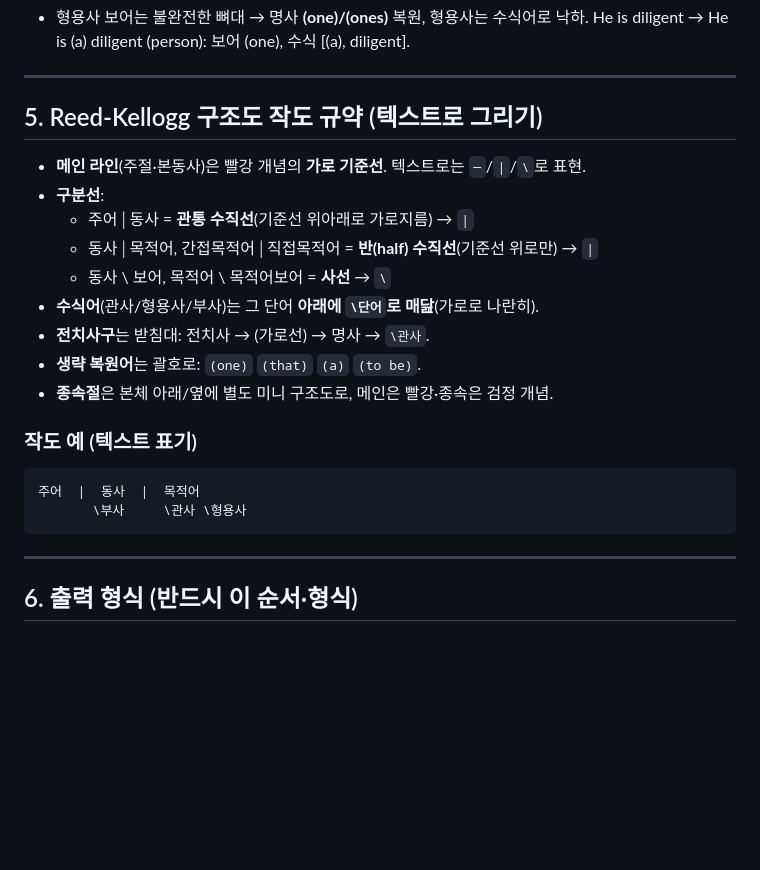
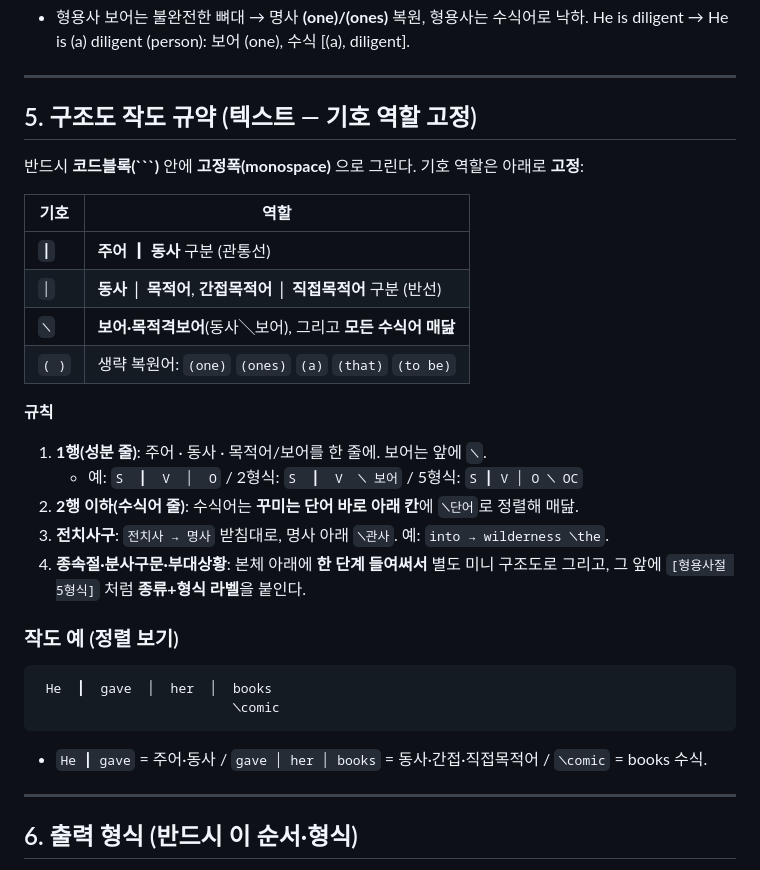
Before and after one commit to kgh-kang/yangeng, a Markdown page: docs/구문분석_프롬프트.md, the part around one of its changes. Rendered like a GitHub page; blank space fills up the shorter version.

````diff
--- a/docs/구문분석_프롬프트.md
+++ b/docs/구문분석_프롬프트.md
@@ -102,23 +102,31 @@ can't=can not, won't=will not, doesn't=does not, isn't=is not … 로 풀어서
 
 ---
 
-## 5. Reed-Kellogg 구조도 작도 규약 (텍스트로 그리기)
+## 5. 구조도 작도 규약 (텍스트 — 기호 역할 고정)
 
-- **메인 라인**(주절·본동사)은 빨강 개념의 **가로 기준선**. 텍스트로는 `─`/`|`/`\`로 표현.
-- **구분선**:
-  - 주어│동사 = **관통 수직선**(기준선 위아래로 가로지름) → `|`
-  - 동사│목적어, 간접목적어│직접목적어 = **반(half) 수직선**(기준선 위로만) → `|`
-  - 동사 \ 보어, 목적어 \ 목적어보어 = **사선** → `\`
-- **수식어**(관사/형용사/부사)는 그 단어 **아래에 `\단어`로 매닲**(가로로 나란히).
-- **전치사구**는 받침대: 전치사 → (가로선) → 명사 → `\관사`.
-- **생략 복원어**는 괄호로: `(one)` `(that)` `(a)` `(to be)`.
-- **종속절**은 본체 아래/옆에 별도 미니 구조도로, 메인은 빨강·종속은 검정 개념.
+반드시 **코드블록(```)** 안에 **고정폭(monospace)** 으로 그린다. 기호 역할은 아래로 **고정**:
 
-### 작도 예 (텍스트 표기)
+| 기호 | 역할 |
+|------|------|
+| `┃` | **주어 ┃ 동사** 구분 (관통선) |
+| `│` | **동사 │ 목적어**, **간접목적어 │ 직접목적어** 구분 (반선) |
+| `╲` | **보어·목적격보어**(동사╲보어), 그리고 **모든 수식어 매닲** |
+| `( )` | 생략 복원어: `(one)` `(ones)` `(a)` `(that)` `(to be)` |
+
+**규칙**
+1. **1행(성분 줄)**: 주어 · 동사 · 목적어/보어를 한 줄에. 보어는 앞에 `╲`.
+   - 예: `S  ┃  V  │  O` / 2형식: `S  ┃  V  ╲ 보어` / 5형식: `S ┃ V │ O ╲ OC`
+2. **2행 이하(수식어 줄)**: 수식어는 **꾸미는 단어 바로 아래 칸**에 `╲단어`로 정렬해 매닲.
+3. **전치사구**: `전치사 → 명사` 받침대로, 명사 아래 `╲관사`. 예: `into → wilderness ╲the`.
+4. **종속절·분사구문·부대상황**: 본체 아래에 **한 단계 들여써서** 별도 미니 구조도로 그리고,
+   그 앞에 `[형용사절 5형식]` 처럼 **종류+형식 라벨**을 붙인다.
+
+### 작도 예 (정렬 보기)
 ```
-주어  |  동사  |  목적어
-       \부사     \관사 \형용사
+ He  ┃  gave  │  her  │  books
+                         ╲comic
 ```
+- `He ┃ gave` = 주어·동사 / `gave │ her │ books` = 동사·간접·직접목적어 / `╲comic` = books 수식.
 
 ---
 
````
Also changed, not shown: other parts of docs/구문분석_프롬프트.md (+46 -30 lines).
